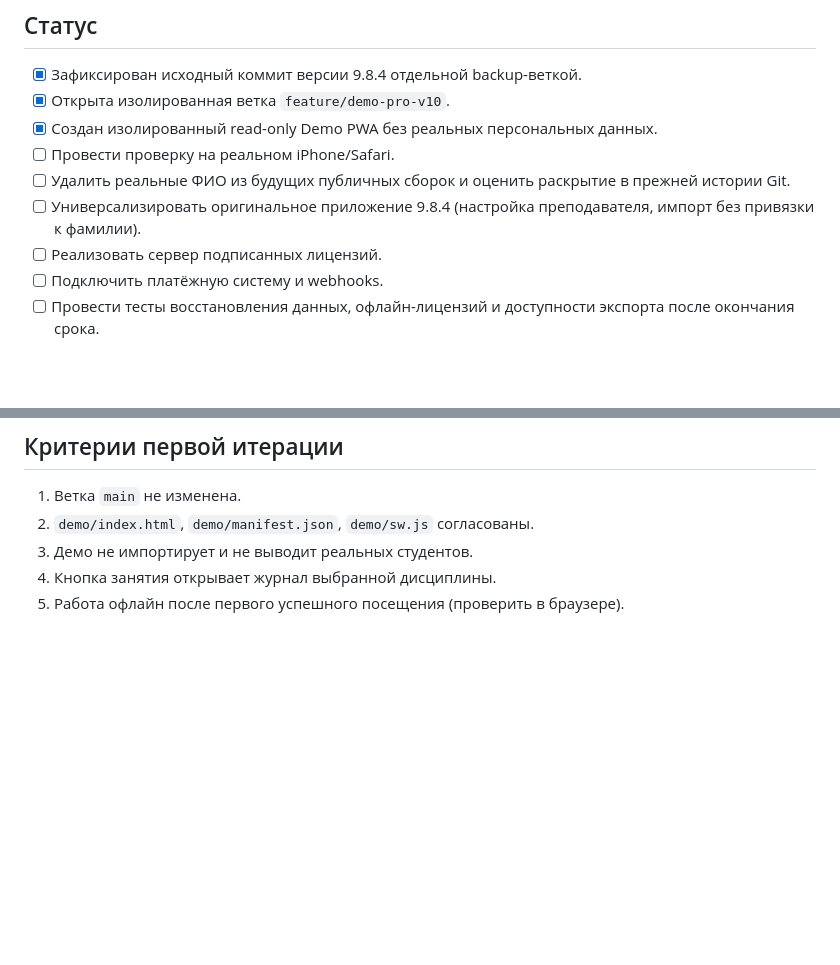
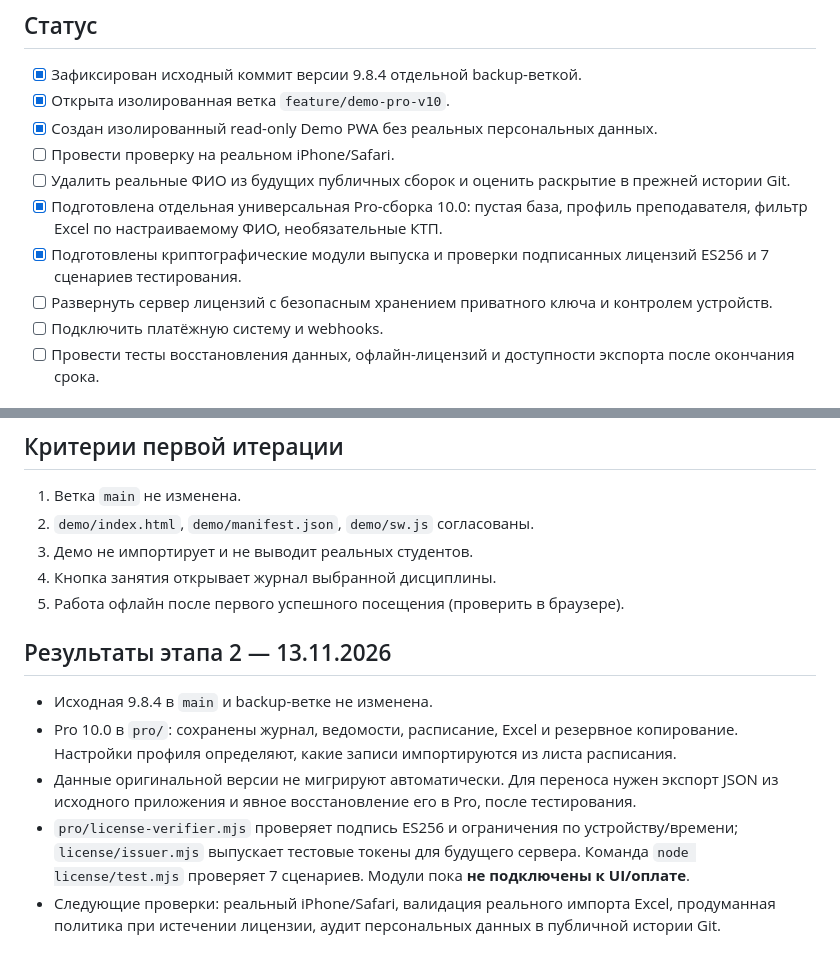
Before and after one commit to py6ch5zrzf-svg/moe-raspisanie, a Markdown page: docs/DEMO_PRO_IMPLEMENTATION.md, 2 parts joined by grey strips. Rendered like a GitHub page; blank space fills up the shorter version.

Commit message:
Update Demo and Pro milestone progress, licensing prototype status

```diff
--- a/docs/DEMO_PRO_IMPLEMENTATION.md
+++ b/docs/DEMO_PRO_IMPLEMENTATION.md
@@ -6,8 +6,9 @@
 - [x] Создан изолированный read-only Demo PWA без реальных персональных данных.
 - [ ] Провести проверку на реальном iPhone/Safari.
 - [ ] Удалить реальные ФИО из будущих публичных сборок и оценить раскрытие в прежней истории Git.
-- [ ] Универсализировать оригинальное приложение 9.8.4 (настройка преподавателя, импорт без привязки к фамилии).
-- [ ] Реализовать сервер подписанных лицензий.
+- [x] Подготовлена отдельная универсальная Pro-сборка 10.0: пустая база, профиль преподавателя, фильтр Excel по настраиваемому ФИО, необязательные КТП.
+- [x] Подготовлены криптографические модули выпуска и проверки подписанных лицензий ES256 и 7 сценариев тестирования.
+- [ ] Развернуть сервер лицензий с безопасным хранением приватного ключа и контролем устройств.
 - [ ] Подключить платёжную систему и webhooks.
 - [ ] Провести тесты восстановления данных, офлайн-лицензий и доступности экспорта после окончания срока.
 
@@ -44,3 +45,10 @@ Git-ветка фиксирует исходный код, но **не резе
 3. Демо не импортирует и не выводит реальных студентов.
 4. Кнопка занятия открывает журнал выбранной дисциплины.
 5. Работа офлайн после первого успешного посещения (проверить в браузере).
+
+## Результаты этапа 2 — 13.11.2026
+- Исходная 9.8.4 в `main` и backup-ветке не изменена.
+- Pro 10.0 в `pro/`: сохранены журнал, ведомости, расписание, Excel и резервное копирование. Настройки профиля определяют, какие записи импортируются из листа расписания.
+- Данные оригинальной версии не мигрируют автоматически. Для переноса нужен экспорт JSON из исходного приложения и явное восстановление его в Pro, после тестирования.
+- `pro/license-verifier.mjs` проверяет подпись ES256 и ограничения по устройству/времени; `license/issuer.mjs` выпускает тестовые токены для будущего сервера. Команда `node license/test.mjs` проверяет 7 сценариев. Модули пока **не подключены к UI/оплате**.
+- Следующие проверки: реальный iPhone/Safari, валидация реального импорта Excel, продуманная политика при истечении лицензии, аудит персональных данных в публичной истории Git.
```
